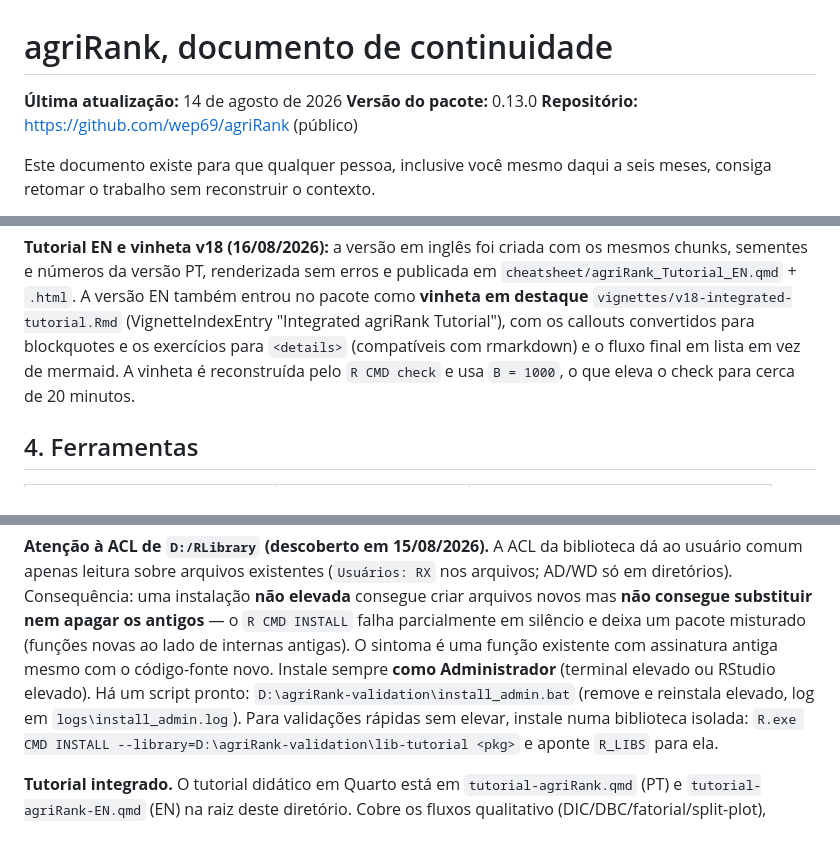
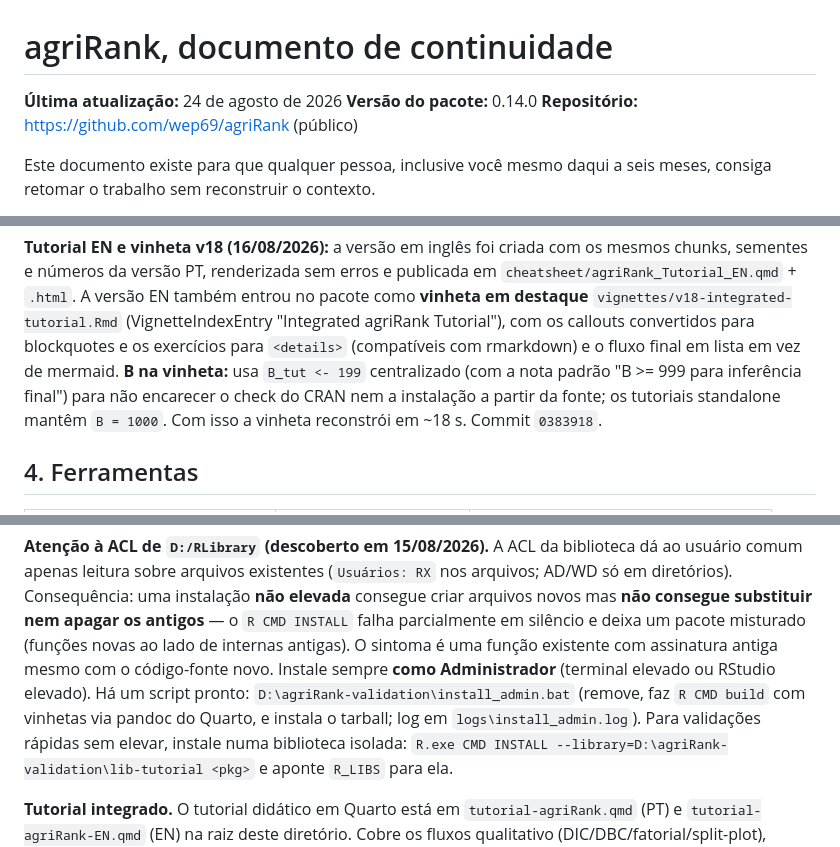
Before and after one commit to wep69/agriRank, a Markdown page: HANDOFF.md, 3 parts joined by grey strips. GitHub-like rendering.

Commit message:
HANDOFF: mark 0.14.0 validated 24/08/2026 (929 assertions, 0 FAIL)

```diff
--- a/HANDOFF.md
+++ b/HANDOFF.md
@@ -1,7 +1,7 @@
 # agriRank, documento de continuidade
 
-**Última atualização:** 14 de agosto de 2026
-**Versão do pacote:** 0.13.0
+**Última atualização:** 24 de agosto de 2026
+**Versão do pacote:** 0.14.0
 **Repositório:** https://github.com/wep69/agriRank (público)
 
 Este documento existe para que qualquer pessoa, inclusive você mesmo daqui a
@@ -324,8 +324,11 @@ também entrou no pacote como **vinheta em destaque**
 `vignettes/v18-integrated-tutorial.Rmd` (VignetteIndexEntry "Integrated
 agriRank Tutorial"), com os callouts convertidos para blockquotes e os
 exercícios para `<details>` (compatíveis com rmarkdown) e o fluxo final em
-lista em vez de mermaid. A vinheta é reconstruída pelo `R CMD check` e usa
-`B = 1000`, o que eleva o check para cerca de 20 minutos.
+lista em vez de mermaid. **B na vinheta:** usa `B_tut <- 199` centralizado
+(com a nota padrão "B >= 999 para inferência final") para não encarecer o
+check do CRAN nem a instalação a partir da fonte; os tutoriais standalone
+mantêm `B = 1000`. Com isso a vinheta reconstrói em ~18 s. Commit
+`0383918`.
 
 ## 4. Ferramentas
 
@@ -356,8 +359,9 @@ silêncio e deixa um pacote misturado (funções novas ao lado de internas
 antigas). O sintoma é uma função existente com assinatura antiga mesmo com o
 código-fonte novo. Instale sempre **como Administrador** (terminal elevado ou
 RStudio elevado). Há um script pronto: `D:\agriRank-validation\install_admin.bat`
-(remove e reinstala elevado, log em `logs\install_admin.log`). Para validações
-rápidas sem elevar, instale numa biblioteca isolada:
+(remove, faz `R CMD build` com vinhetas via pandoc do Quarto, e instala o
+tarball; log em `logs\install_admin.log`). Para validações rápidas sem elevar,
+instale numa biblioteca isolada:
 `R.exe CMD INSTALL --library=D:\agriRank-validation\lib-tutorial <pkg>` e
 aponte `R_LIBS` para ela.
 
```
